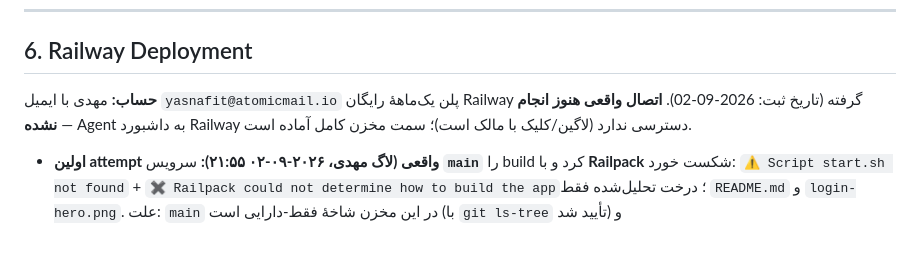
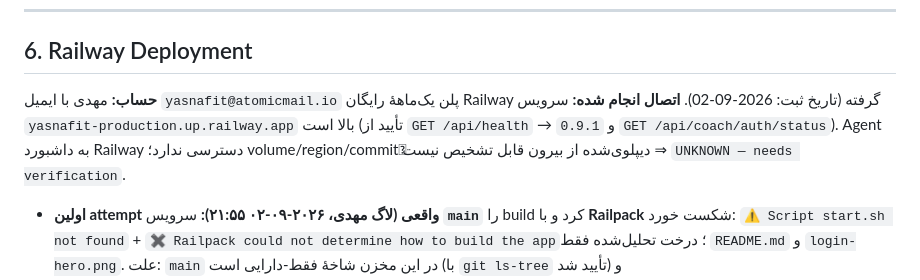
Before and after one commit to cryptojavan17-hub/yasnafit, a Markdown page: mahdi hellp.md, the part around the change. Drawn GitHub-style; blank space fills up the shorter version.

Commit message:
docs(memory): record that the Railway service is live and what is still unverified
Co-authored-by: arena-agent <297053741+arena-agent@users.noreply.github.com>

```diff
--- a/mahdi hellp.md
+++ b/mahdi hellp.md
@@ -71,7 +71,7 @@
 
 ## 6. Railway Deployment
 
-**حساب:** مهدی با ایمیل `yasnafit@atomicmail.io` پلن یک‌ماههٔ رایگان Railway گرفته (تاریخ ثبت: 2026-09-02). **اتصال واقعی هنوز انجام نشده** — Agent به داشبورد Railway دسترسی ندارد (لاگین/کلیک با مالک است)؛ سمت مخزن کامل آماده است.
+**حساب:** مهدی با ایمیل `yasnafit@atomicmail.io` پلن یک‌ماههٔ رایگان Railway گرفته (تاریخ ثبت: 2026-09-02). **اتصال انجام شده:** سرویس `yasnafit-production.up.railway.app` بالا است (تأیید از `GET /api/health` → `0.9.1` و `GET /api/coach/auth/status`). Agent به داشبورد Railway دسترسی ندارد؛ volume/region/commitِ دیپلوی‌شده از بیرون قابل تشخیص نیست ⇒ `UNKNOWN — needs verification`.
 * **اولین attempt واقعی (لاگ مهدی، ۲۰۲۶-۰۹-۰۲ ۲۱:۵۵):** سرویس **`main`** را build کرد و با **Railpack** شکست خورد: `⚠ Script start.sh not found` + `✖ Railpack could not determine how to build the app`؛ درخت تحلیل‌شده فقط `README.md` و `login-hero.png`. علت: `main` در این مخزن شاخهٔ فقط-دارایی است (با `git ls-tree` تأیید شد) و `server.js`/`package.json`/`railway.json` ندارد ⇒ **نه کد، نه config**. راه‌حل: Source → Branch = `arena/01a0618b-yasnafit` یا merge کردن PR #2 (که الان `CLEAN/MERGEABLE` است). رفع جانبی: `package-lock.json` commit شد تا Railpack هم پروژه را تشخیص دهد؛ جدول عیب‌یابی در `DEPLOYMENT.md` §۹.۷.
 
 * **سمت مخزن (انجام‌شده، commit همین جلسه):** `railway.json` در ریشه — `builder: NIXPACKS`، `buildCommand: npm install --no-audit --no-fund && node --check server.js` (build خراب را زود می‌شکند)، `startCommand: node server.js`، `healthcheckPath: /api/health` (عمومی و سبک — دقیقاً همین را Railway پروب می‌کند)، `restartPolicyType: ON_FAILURE` + `maxRetries: 5`، `numReplicas: 1`، `sleepApplication: false`، `watchPatterns` فقط `server.js|src/**|public/**|data-source/**|package.json|railway.json`.
```
